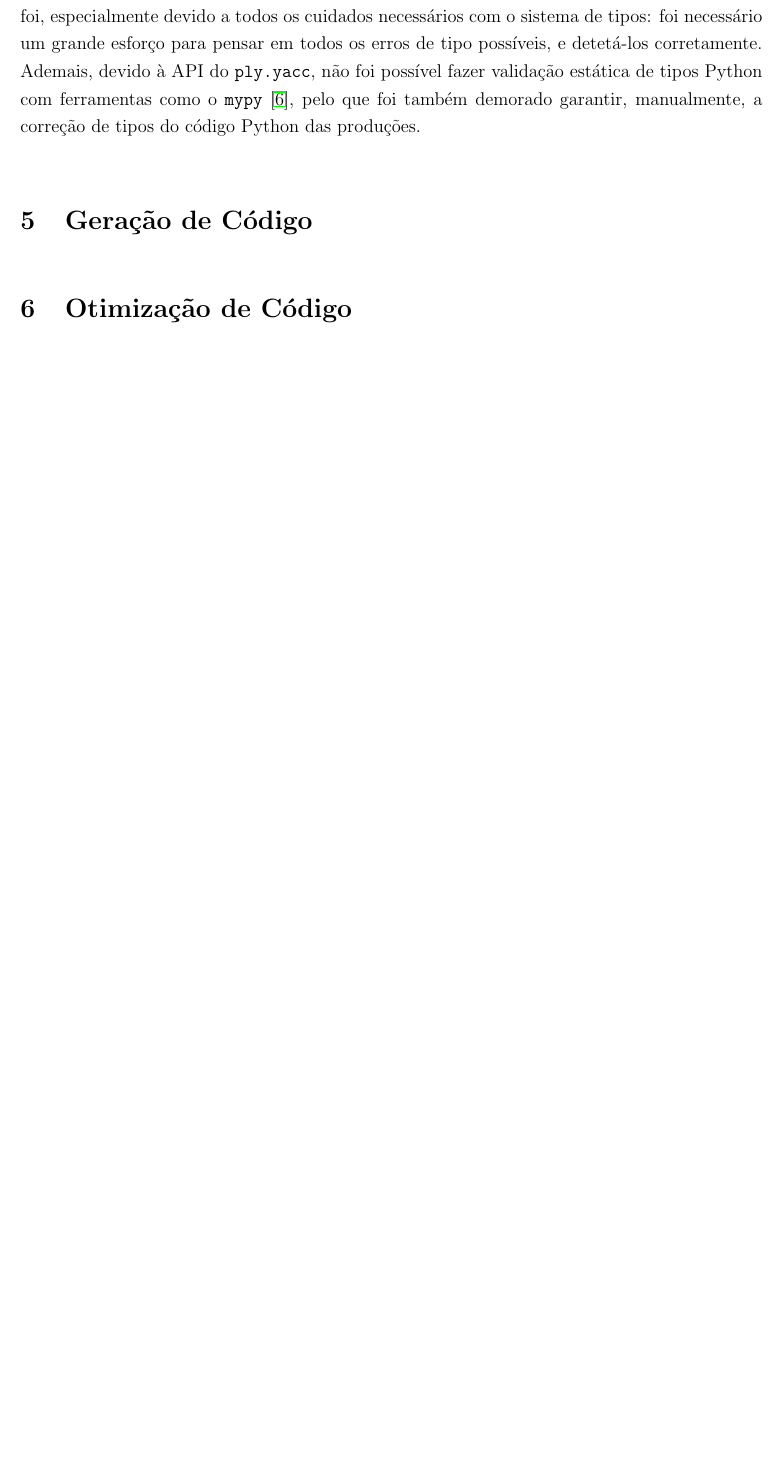
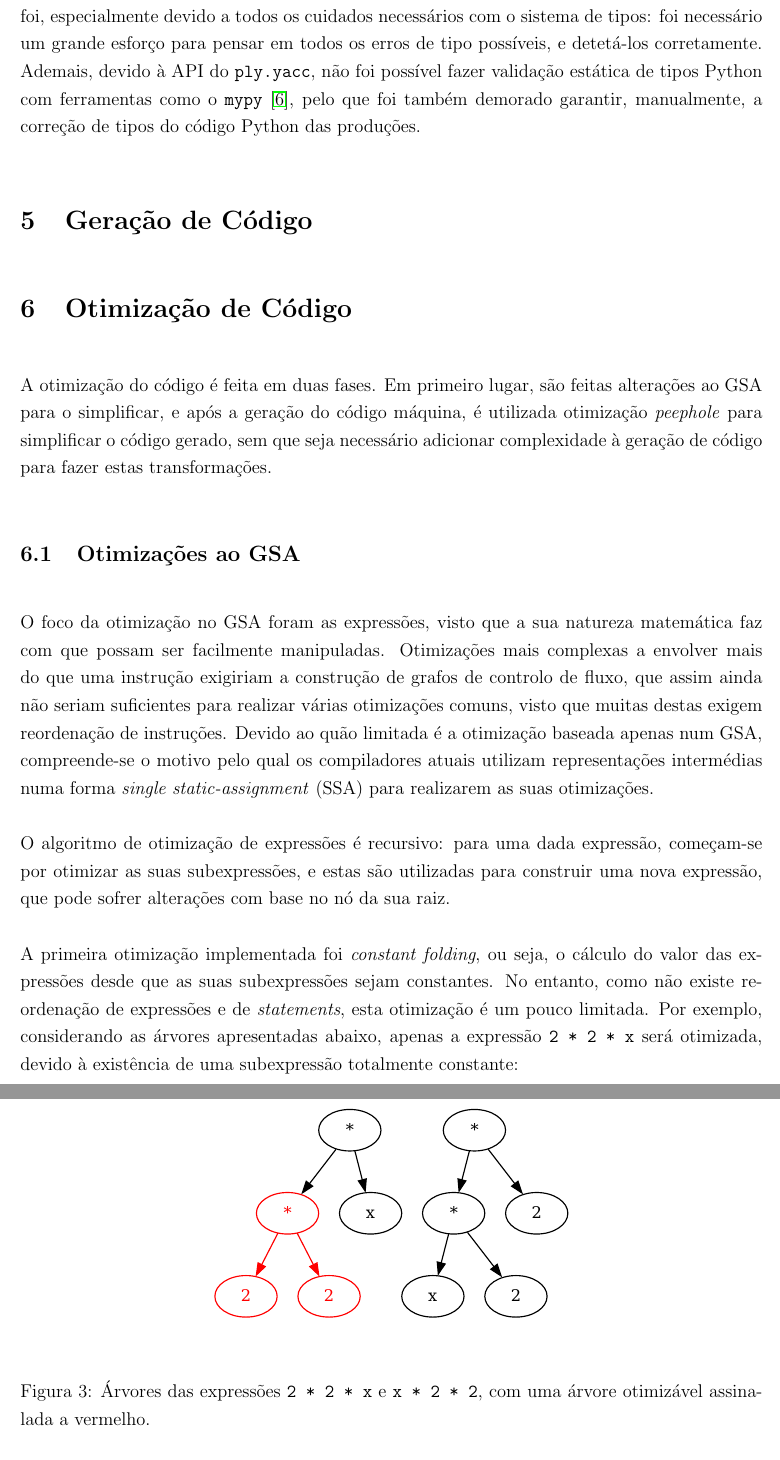
Before and after one commit to voidbert/PL, a LaTeX paper (report/report.tex): part of page 8 of 18 before the commit and two parts of pages 8 and 9 of 20 after it, the two joined at a grey line, cut so that both start at the same text, the shorter picture padded with empty space. Compiled offline with pdfLaTeX.

Commit message:
Add code optimization to report

```diff
--- a/report/report.tex
+++ b/report/report.tex
@@ -314,3 +314,36 @@ correção de tipos do código Python das produções.
 
 \section{Otimização de Código}
 
+A otimização do código é feita em duas fases. Em primeiro lugar, são feitas alterações ao GSA para o
+simplificar, e após a geração do código máquina, é utilizada otimização \emph{peephole} para
+simplificar o código gerado, sem que seja necessário adicionar complexidade à geração de código para
+fazer estas transformações.
+
+\subsection{Otimizações ao GSA}
+
+O foco da otimização no GSA foram as expressões, visto que a sua natureza matemática faz com que
+possam ser facilmente manipuladas. Otimizações mais complexas a envolver mais do que uma instrução
+exigiriam a construção de grafos de controlo de fluxo, que assim ainda não seriam suficientes para
+realizar várias otimizações comuns, visto que muitas destas exigem reordenação de instruções. Devido
+ao quão limitada é a otimização baseada apenas num GSA, compreende-se o motivo pelo qual os
+compiladores atuais utilizam representações intermédias numa forma \emph{single static-assignment}
+(SSA) para realizarem as suas otimizações.
+
+O algoritmo de otimização de expressões é recursivo: para uma dada expressão, começam-se por
+otimizar as suas subexpressões, e estas são utilizadas para construir uma nova expressão, que pode
+sofrer alterações com base no nó da sua raiz.
+
+A primeira otimização implementada foi \emph{constant folding}, ou seja, o cálculo do valor das
+expressões desde que as suas subexpressões sejam constantes. No entanto, como não existe reordenação
+de expressões e de \emph{statements}, esta otimização é um pouco limitada. Por exemplo, considerando
+as árvores apresentadas abaixo, apenas a expressão \texttt{2 * 2 * x} será otimizada, devido à
+existência de uma subexpressão totalmente constante:
+
+\begin{figure}[H]
+    \centering
+    \includegraphics[width=0.6\textwidth]{res/expression-trees.pdf}
+    \caption{
+        Árvores das expressões \texttt{2 * 2 * x} e \texttt{x * 2 * 2}, com uma árvore otimizável
+        assinalada a vermelho.
+    }
+\end{figure}
```
Also changed, not shown: report/res/expression-trees.pdf (added), report/report.tex (40 more changed lines), 1 other file.
